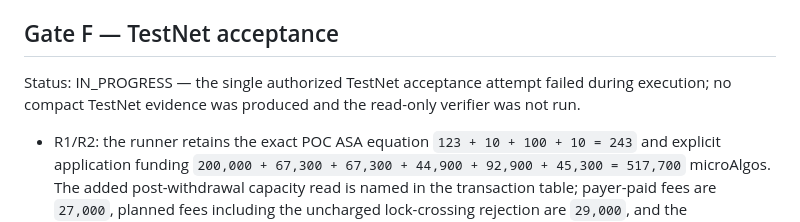
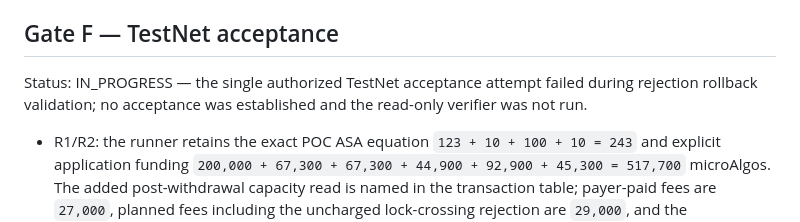
Before and after one commit to LogiqueClergyman/AssurePay, a Markdown page: planning/P1_RESULTS.md, the part around one of its changes. Rendered like a GitHub page.

Commit message:
record Gate F rollback failure

```diff
--- a/planning/P1_RESULTS.md
+++ b/planning/P1_RESULTS.md
@@ -138,7 +138,7 @@ Status: ACCEPTED
 
 ## Gate F — TestNet acceptance
 
-Status: IN_PROGRESS — the single authorized TestNet acceptance attempt failed during execution; no compact TestNet evidence was produced and the read-only verifier was not run.
+Status: IN_PROGRESS — the single authorized TestNet acceptance attempt failed during rejection rollback validation; no acceptance was established and the read-only verifier was not run.
 
 - R1/R2: the runner retains the exact POC ASA equation `123 + 10 + 100 + 10 = 243` and explicit application funding `200,000 + 67,300 + 67,300 + 44,900 + 92,900 + 45,300 = 517,700` microAlgos. The added post-withdrawal capacity read is named in the transaction table; payer-paid fees are `27,000`, planned fees including the uncharged lock-crossing rejection are `29,000`, and the conservative spendable equation is `471,000 + 517,700 + 303,000 + 27,000 + 100,000 = 1,418,700` microAlgos.
 - R3/R4: the runner now fails closed on pre-coverage capacity `164`, one successful x402 submission/confirmation, ASA deltas payer/provider/application `−100/+50/+50`, provider lock/exposure `+75/+100`, and reserve/exposure `+50/+100`. It asserts the configured open coverage record, finalized provider-fault claim, exactly one `100` configured-ASA refund to the stored payer, `75/25` stake/pool debits, unchanged unrelated collateral `10/0/0`, primary provider `0/0/0`, fresh capacity `0`, and final globals/application ASA `10/25/0/35`. Refunded coverage release, both accepted tombstones, and both rejected-box absences are required.
```
Also changed, not shown: other parts of planning/P1_RESULTS.md (+1 -0 lines), IMPLEMENTATION_PLAN.md (+1 -1 lines), SESSION_HANDOFF.md (+5 -4 lines).
